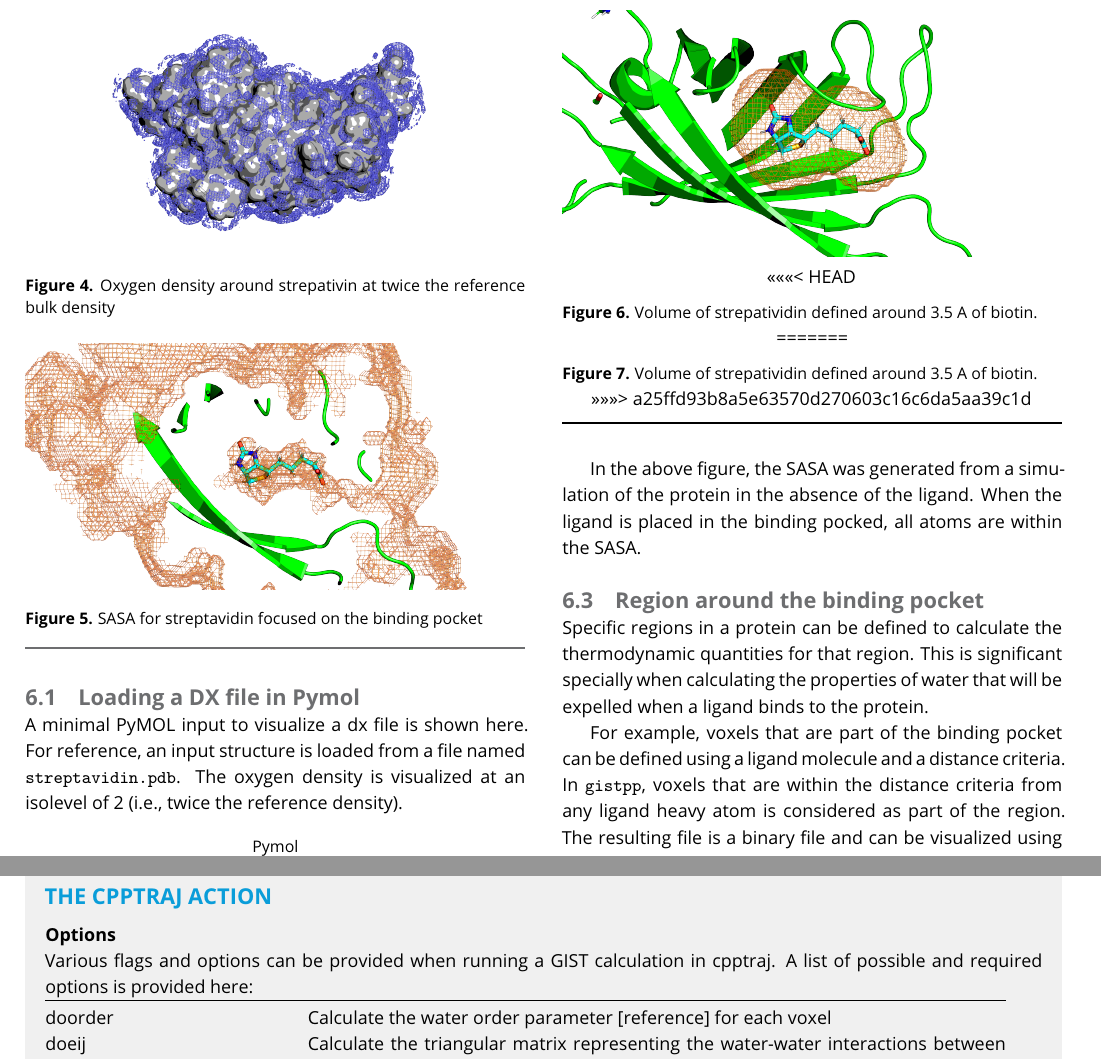
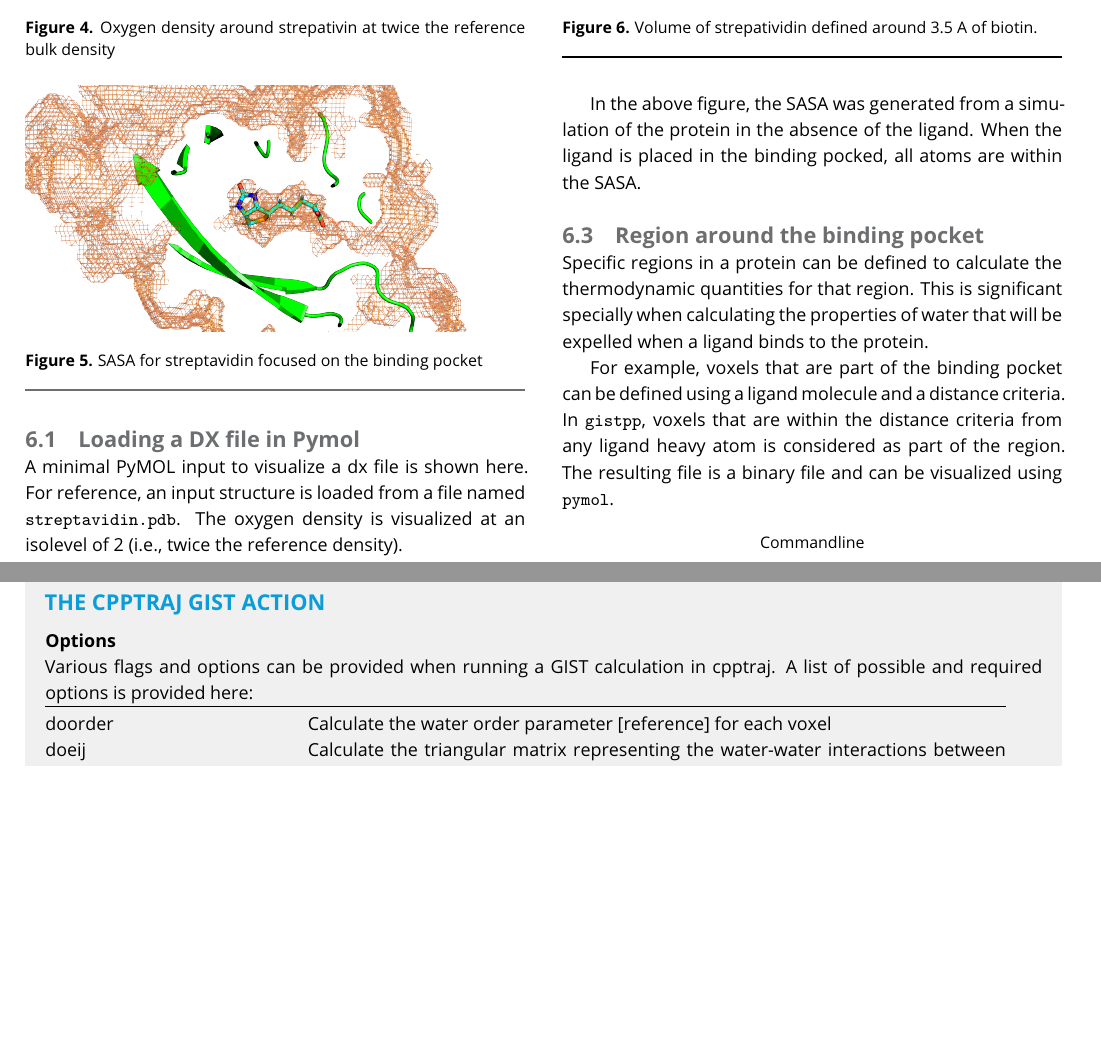
Before and after one commit to liedllab/gist-tutorial, a LaTeX document (manuscript/manuscript.tex): two parts of pages 11 and 14 of 16, joined at a grey line, cut at the place of the change, the shorter picture padded with empty space. Compiled offline with pdfLaTeX.

Commit message:
Fix left-over merging conflict

```diff
--- a/manuscript/manuscript.tex
+++ b/manuscript/manuscript.tex
@@ -944,11 +944,7 @@ In this example, the region defined in the binding pocket includes all voxels th
 \begin{figure}
 	\centering
 	\includegraphics[width=1.0\linewidth]{streptavidin_bp_close.png}
-<<<<<<< HEAD
-	\caption{Volume of strepatividin defined around 3.5 A of biotin. }\label{streptavidin_sasa}
-=======
 	\caption{Volume of strepatividin defined around 3.5 A of biotin. }\label{streptavidin_bp_close}
->>>>>>> a25ffd93b8a5e63570d270603c16c6da5aa39c1d
 \end{figure}
 
 \section{Theory}
@@ -1149,7 +1145,7 @@ the GPU accelerated version of GIST is used automatically.
 
 \begin{Checklists*}
 
-\begin{checklist}{The CPPTRAJ action}
+\begin{checklist}{The CPPTRAJ GIST action}
 
 \textbf{Options}\\
 Various flags and options can be provided when running a GIST calculation in
```
